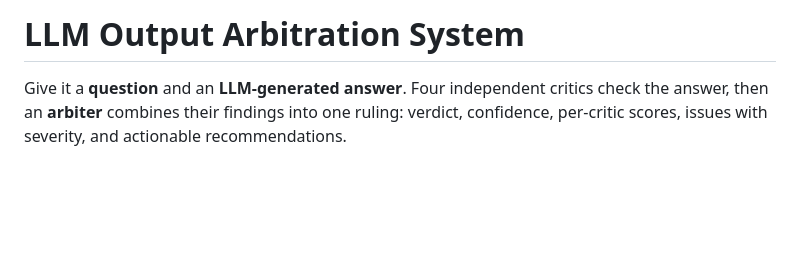
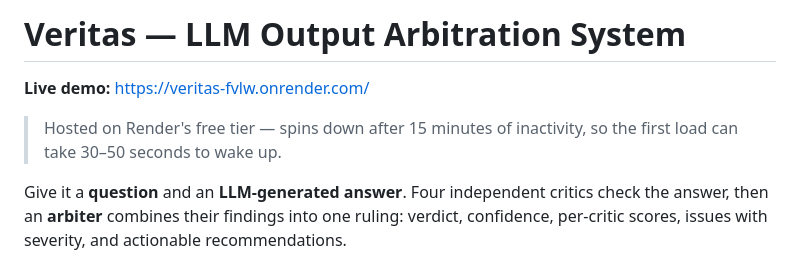
Before and after one commit to varshinibunny2005/veritas, a Markdown page: README.md, the part around the change. Rendered like a GitHub page; blank space fills up the shorter version.

Commit message:
Add live demo link to README

```diff
--- a/README.md
+++ b/README.md
@@ -1,4 +1,7 @@
-# LLM Output Arbitration System
+# Veritas — LLM Output Arbitration System
+
+**Live demo:** https://veritas-fvlw.onrender.com/
+> Hosted on Render's free tier — spins down after 15 minutes of inactivity, so the first load can take 30–50 seconds to wake up.
 
 Give it a **question** and an **LLM-generated answer**. Four independent critics check the answer, then an
 **arbiter** combines their findings into one ruling: verdict, confidence, per-critic scores, issues with severity,
```
